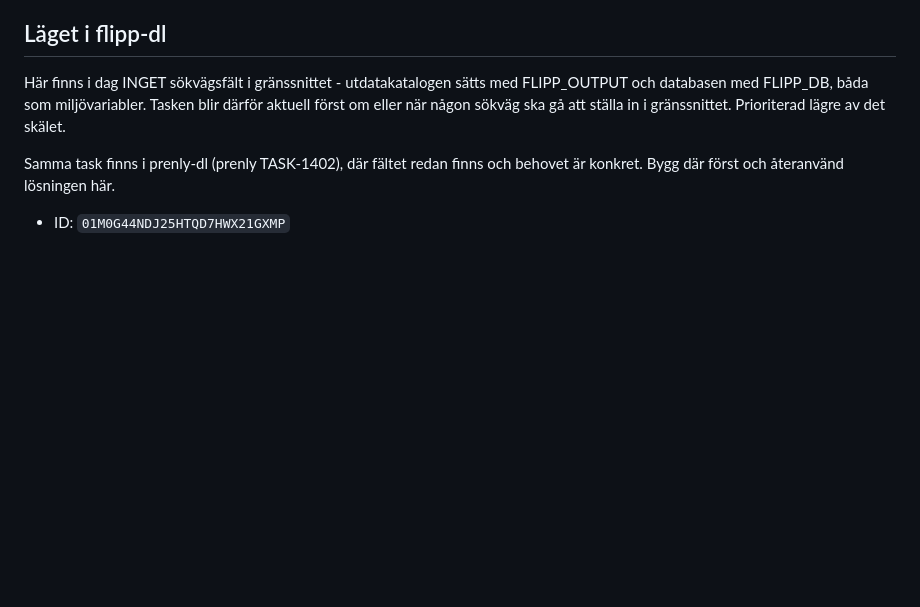
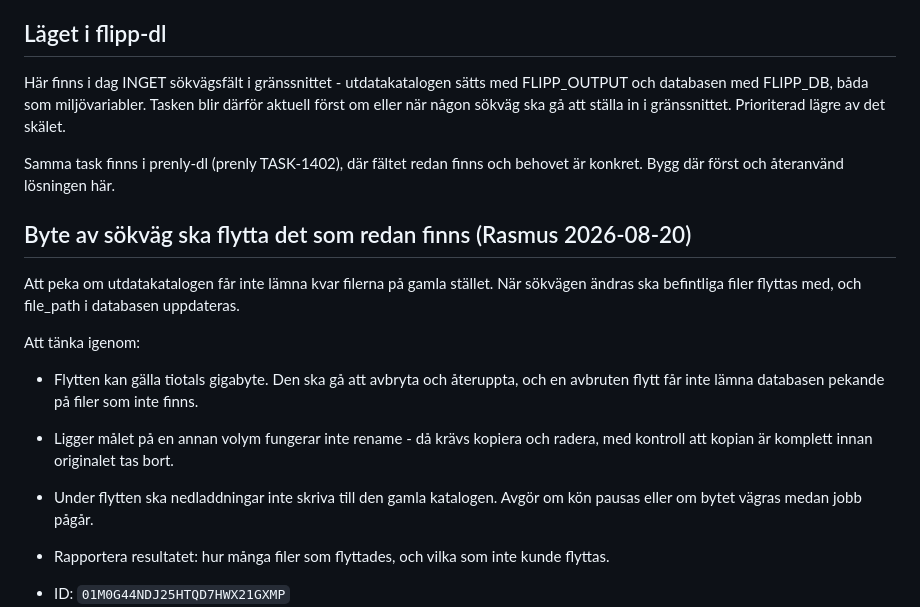
Before and after one commit to Armandur/flipp-dl, a Markdown page: backlog.md, the part around one of its changes. GitHub-like rendering; blank space fills up the shorter version.

```diff
--- a/backlog.md
+++ b/backlog.md
@@ -1024,6 +1060,15 @@ Här finns i dag INGET sökvägsfält i gränssnittet - utdatakatalogen sätts m
 
 Samma task finns i prenly-dl (prenly TASK-1402), där fältet redan finns och behovet är konkret. Bygg där först och återanvänd lösningen här.
 
+## Byte av sökväg ska flytta det som redan finns (Rasmus 2026-08-20)
+Att peka om utdatakatalogen får inte lämna kvar filerna på gamla stället. När sökvägen ändras ska befintliga filer flyttas med, och file_path i databasen uppdateras.
+
+Att tänka igenom:
+- Flytten kan gälla tiotals gigabyte. Den ska gå att avbryta och återuppta, och en avbruten flytt får inte lämna databasen pekande på filer som inte finns.
+- Ligger målet på en annan volym fungerar inte rename - då krävs kopiera och radera, med kontroll att kopian är komplett innan originalet tas bort.
+- Under flytten ska nedladdningar inte skriva till den gamla katalogen. Avgör om kön pausas eller om bytet vägras medan jobb pågår.
+- Rapportera resultatet: hur många filer som flyttades, och vilka som inte kunde flyttas.
+
 - ID: `01M0G44NDJ25HTQD7HWX21GXMP`
 - Type: feature
 - Actor: ai:claude-opus-5
```
Also changed, not shown: other parts of backlog.md (+36 -0 lines).
